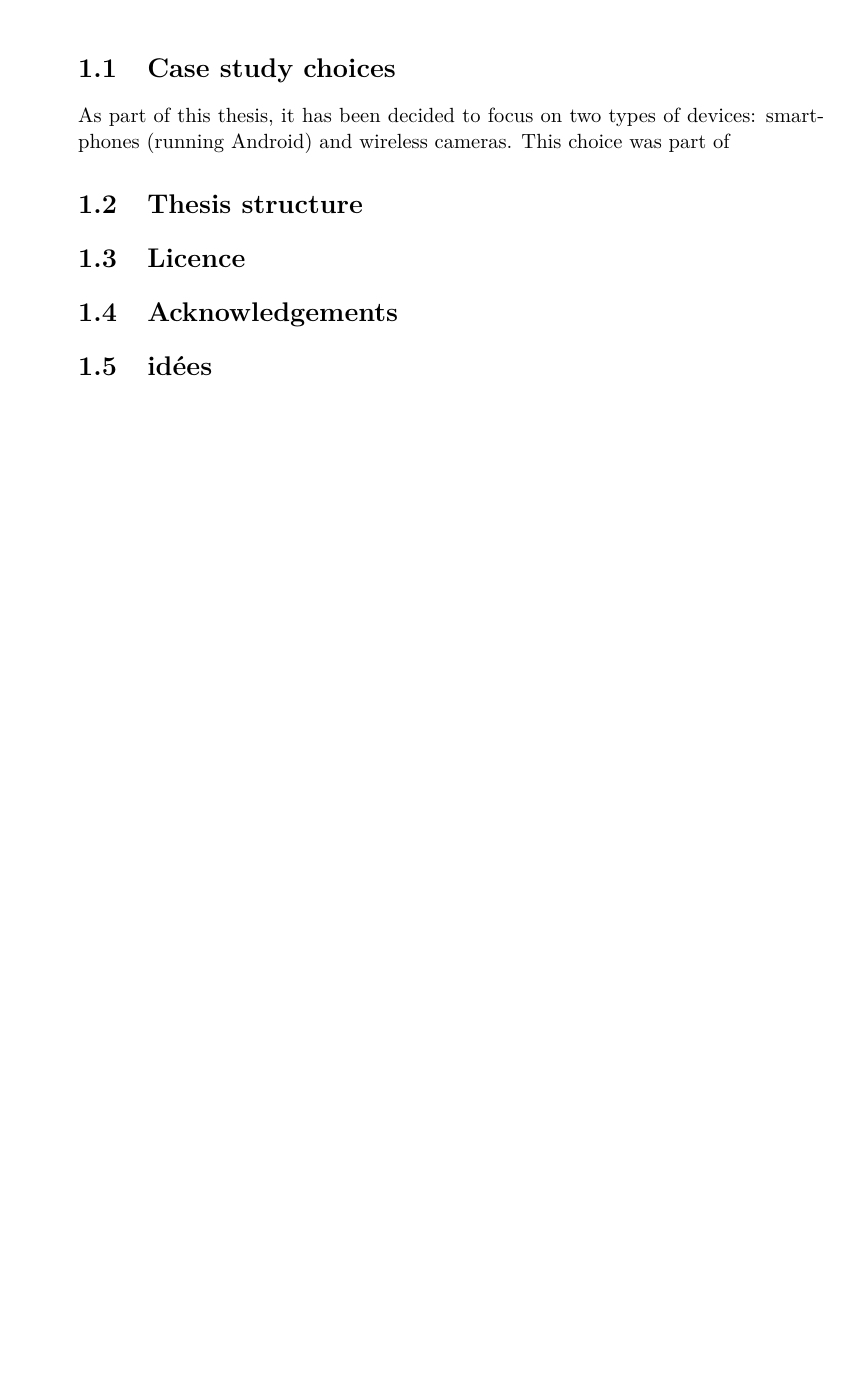
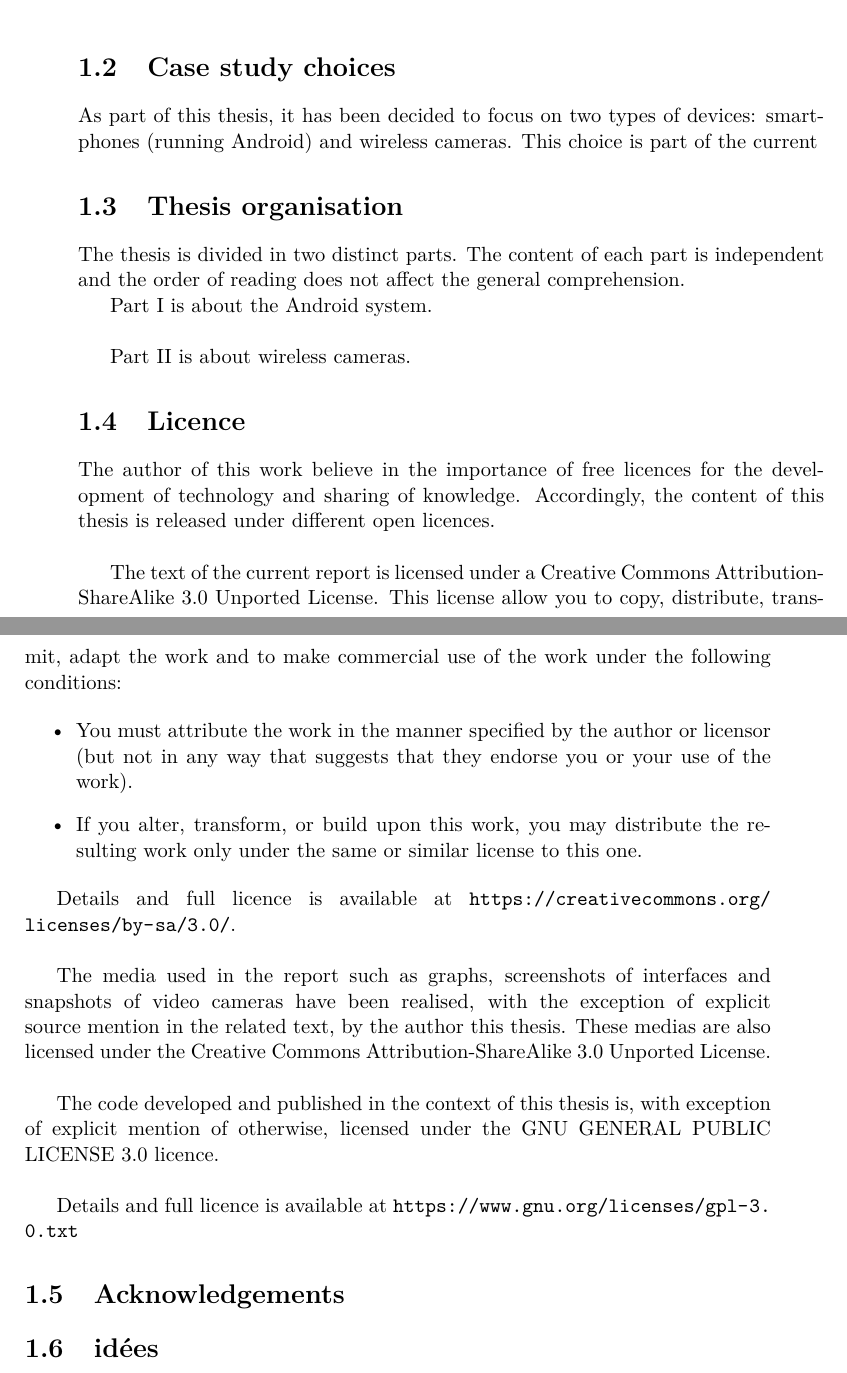
Before and after one commit to mart-e/thesis-report, a LaTeX thesis (Thesis.tex, which reads includes/intro.tex): part of page 5 of 70 before the commit and two parts of pages 5 and 6 of 72 after it, the two joined at a grey line, cut so that both start at the same text, the shorter picture padded with empty space. Compiled offline with pdfLaTeX.

Commit message:
corrections bro

```diff
--- a/includes/intro.tex
+++ b/includes/intro.tex
@@ -13,14 +15,38 @@ The confidence in the manufacturer's importance to protect is also a reccurent p
 \section{Case study choices}
 
 As part of this thesis, it has been decided to focus on two types of devices: smartphones (running Android) and wireless cameras.
-This choice was part of
+This choice is part of the current
 
+\section{Thesis organisation}
 
-\section{Thesis structure}
+The thesis is divided in two distinct parts.
+The content of each part is independent and the order of reading does not affect the general comprehension.
 
+Part \ref{part:android} is about the Android system.\\
+
+Part \ref{part:camera} is about wireless cameras.
 
 \section{Licence}
 
+The author of this work believe in the importance of free licences for the development of technology and sharing of knowledge.
+Accordingly, the content of this thesis is released under different open licences.\\
+
+The text of the current report is licensed under a Creative Commons Attribution-ShareAlike 3.0 Unported License.
+This license allow you to copy, distribute, transmit, adapt the work and to make commercial use of the work under the following conditions:
+
+\begin{itemize}
+\item You must attribute the work in the manner specified by the author or licensor (but not in any way that suggests that they endorse you or your use of the work).
+\item  If you alter, transform, or build upon this work, you may distribute the resulting work only under the same or similar license to this one.
+\end{itemize}
+
+Details and full licence is available at \url{https://creativecommons.org/licenses/by-sa/3.0/}.\\
+
+The media used in the report such as graphs, screenshots of interfaces and snapshots of video cameras have been realised, with the exception of explicit source mention in the related text, by the author this thesis.
+These medias are also licensed under the Creative Commons Attribution-ShareAlike 3.0 Unported License.\\
+
+The code developed and published in the context of this thesis is, with exception of explicit mention of otherwise, licensed under the GNU GENERAL PUBLIC LICENSE 3.0 licence.\\
+
+Details and full licence is available at \url{https://www.gnu.org/licenses/gpl-3.0.txt}
 
 \section{Acknowledgements}
 
```
Also changed, not shown: includes/android-secu.tex (+1 -1 lines), includes/android-soft.tex (+5 -5 lines), includes/camera-dcs.tex (+5 -5 lines), Thesis.pdf, includes/intro.tex (2 more changed lines).
